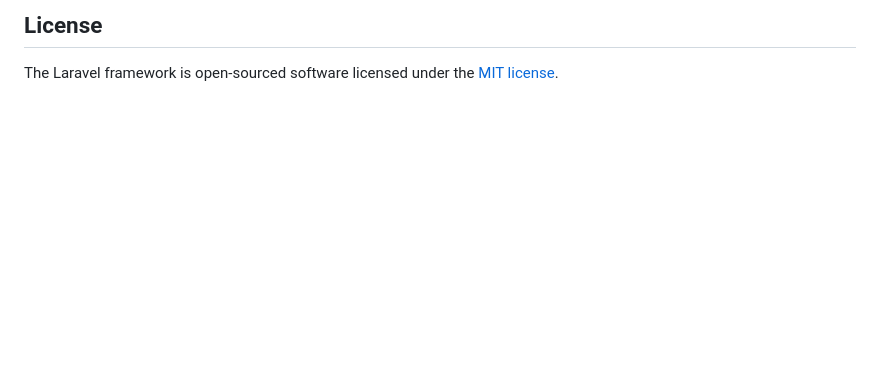
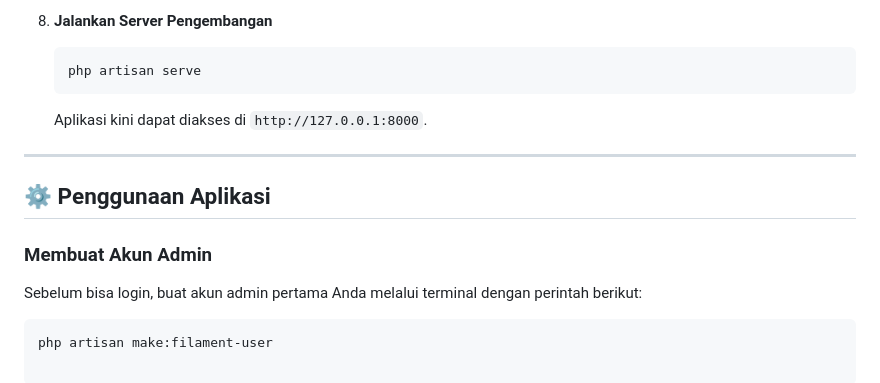
Before and after one commit to xbasrie/jdih, a Markdown page: README.md, the part around one of its changes. GitHub-like rendering; blank space fills up the shorter version.

Commit message:
add readme.me

````diff
--- a/README.md
+++ b/README.md
@@ -58,4 +89,15 @@ If you discover a security vulnerability within Laravel, please send an e-mail t
 
-## License
+8.  **Jalankan Server Pengembangan**
+    ```bash
+    php artisan serve
+    ```
+    Aplikasi kini dapat diakses di `http://127.0.0.1:8000`.
 
-The Laravel framework is open-sourced software licensed under the [MIT license](https://opensource.org/licenses/MIT).
+---
+
+## ⚙️ Penggunaan Aplikasi
+
+### Membuat Akun Admin
+Sebelum bisa login, buat akun admin pertama Anda melalui terminal dengan perintah berikut:
+```bash
+php artisan make:filament-user
````
Also changed, not shown: other parts of README.md (+69 -38 lines).
